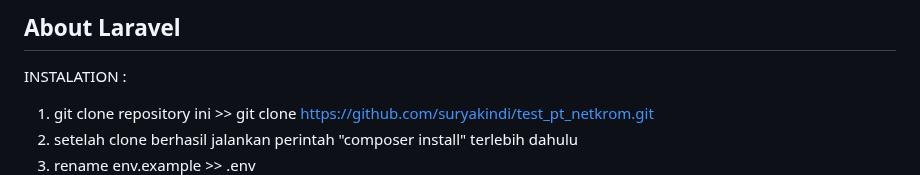
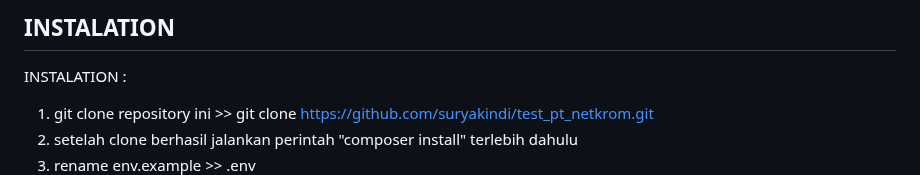
Before and after one commit to suryakindi/test_pt_netkrom, a Markdown page: README.md, the part around the change. Drawn GitHub-style.

```diff
--- a/README.md
+++ b/README.md
@@ -1,6 +1,7 @@
 
 
-## About Laravel
+## INSTALATION
+
 INSTALATION :
 1. git clone repository ini >> git clone https://github.com/suryakindi/test_pt_netkrom.git
 2. setelah clone berhasil jalankan perintah "composer install" terlebih dahulu
```
